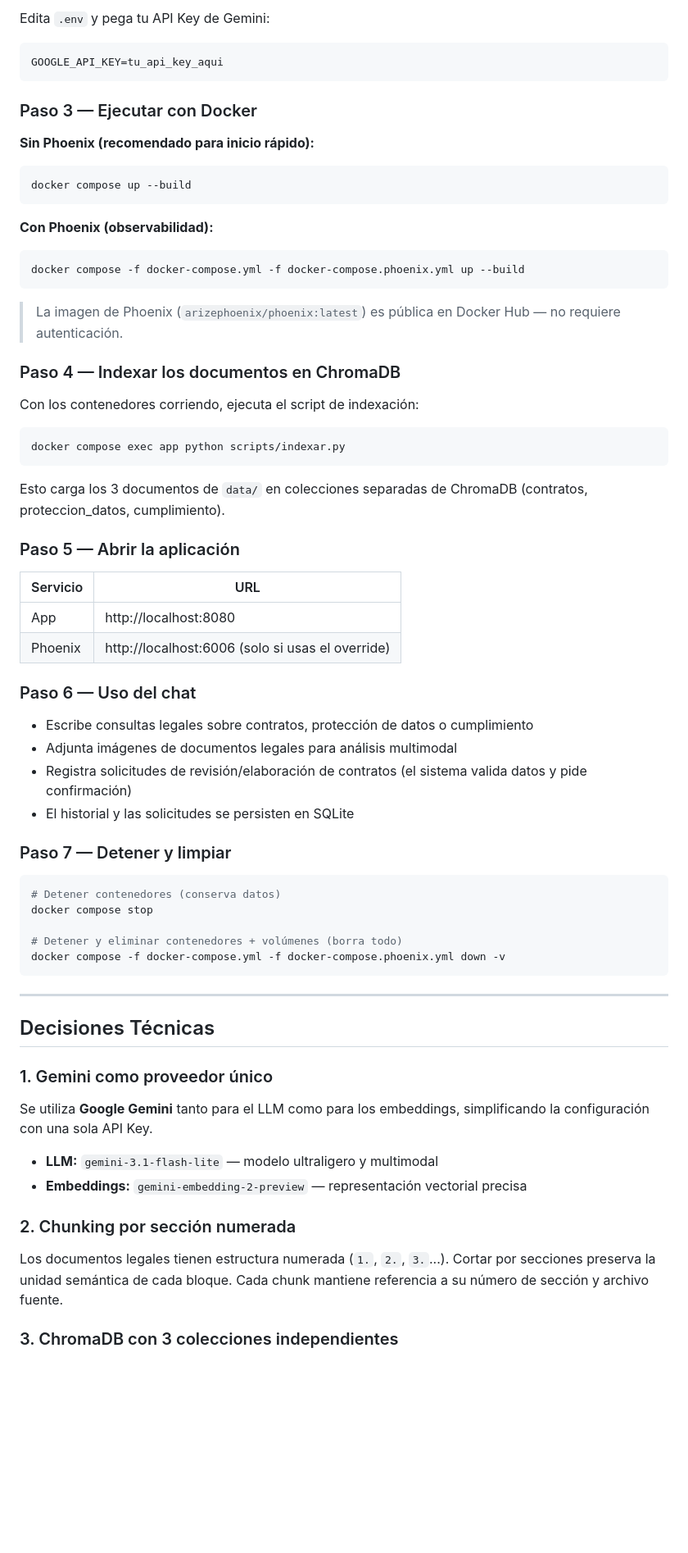
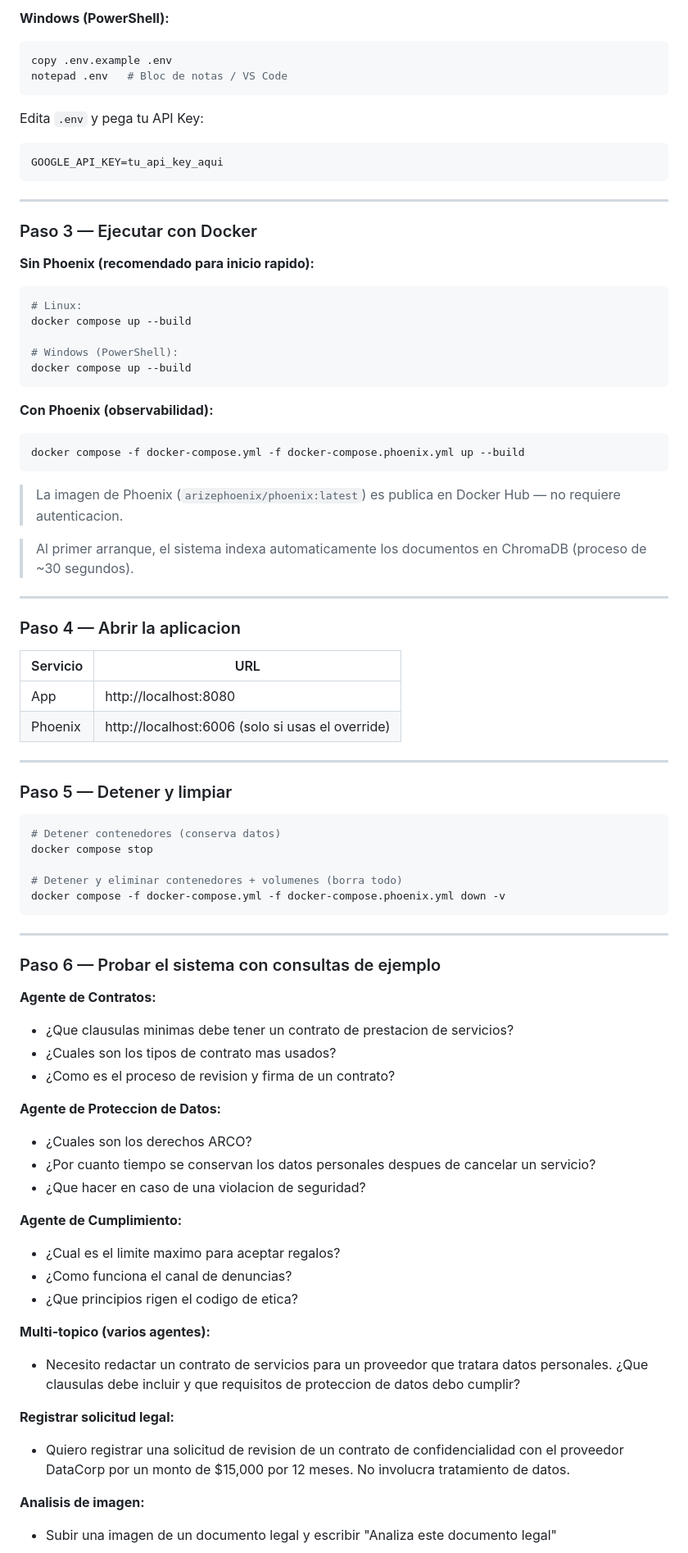
Before and after one commit to Marcelo160102/proyecto-final-semillero-ia-v2, a Markdown page: README.md, the part around one of its changes. Shown at 82% size. Rendered like a GitHub page; blank space fills up the shorter version.

````diff
--- a/README.md
+++ b/README.md
@@ -129,16 +140,28 @@ cp .env.example .env
 ```
 
-Edita `.env` y pega tu API Key de Gemini:
+**Windows (PowerShell):**
+```powershell
+copy .env.example .env
+notepad .env   # Bloc de notas / VS Code
+```
+
+Edita `.env` y pega tu API Key:
 
 ```
 GOOGLE_API_KEY=tu_api_key_aqui
 ```
 
+---
+
 ### Paso 3 — Ejecutar con Docker
 
-**Sin Phoenix (recomendado para inicio rápido):**
+**Sin Phoenix (recomendado para inicio rapido):**
 
 ```bash
+# Linux:
+docker compose up --build
+
+# Windows (PowerShell):
 docker compose up --build
 ```
 
@@ -148,56 +171,56 @@ docker compose up --build
 docker compose -f docker-compose.yml -f docker-compose.phoenix.yml up --build
 ```
 
-> La imagen de Phoenix (`arizephoenix/phoenix:latest`) es pública en Docker Hub — no requiere autenticación.
+> La imagen de Phoenix (`arizephoenix/phoenix:latest`) es publica en Docker Hub — no requiere autenticacion.
 
-### Paso 4 — Indexar los documentos en ChromaDB
+> Al primer arranque, el sistema indexa automaticamente los documentos en ChromaDB (proceso de ~30 segundos).
 
-Con los contenedores corriendo, ejecuta el script de indexación:
+---
 
-```bash
-docker compose exec app python scripts/indexar.py
-```
-
-Esto carga los 3 documentos de `data/` en colecciones separadas de ChromaDB (contratos, proteccion_datos, cumplimiento).
-
-### Paso 5 — Abrir la aplicación
+### Paso 4 — Abrir la aplicacion
 
 | Servicio | URL |
 |----------|-----|
 | App | http://localhost:8080 |
 | Phoenix | http://localhost:6006 (solo si usas el override) |
 
-### Paso 6 — Uso del chat
+---
 
-- Escribe consultas legales sobre contratos, protección de datos o cumplimiento
-- Adjunta imágenes de documentos legales para análisis multimodal
-- Registra solicitudes de revisión/elaboración de contratos (el sistema valida datos y pide confirmación)
-- El historial y las solicitudes se persisten en SQLite
-
-### Paso 7 — Detener y limpiar
+### Paso 5 — Detener y limpiar
 
 ```bash
 # Detener contenedores (conserva datos)
 docker compose stop
 
-# Detener y eliminar contenedores + volúmenes (borra todo)
+# Detener y eliminar contenedores + volumenes (borra todo)
 docker compose -f docker-compose.yml -f docker-compose.phoenix.yml down -v
 ```
 
 ---
 
-## Decisiones Técnicas
+### Paso 6 — Probar el sistema con consultas de ejemplo
 
-### 1. Gemini como proveedor único
+**Agente de Contratos:**
+- ¿Que clausulas minimas debe tener un contrato de prestacion de servicios?
+- ¿Cuales son los tipos de contrato mas usados?
+- ¿Como es el proceso de revision y firma de un contrato?
 
-Se utiliza **Google Gemini** tanto para el LLM como para los embeddings, simplificando la configuración con una sola API Key.
+**Agente de Proteccion de Datos:**
+- ¿Cuales son los derechos ARCO?
+- ¿Por cuanto tiempo se conservan los datos personales despues de cancelar un servicio?
+- ¿Que hacer en caso de una violacion de seguridad?
 
-- **LLM:** `gemini-3.1-flash-lite` — modelo ultraligero y multimodal
-- **Embeddings:** `gemini-embedding-2-preview` — representación vectorial precisa
+**Agente de Cumplimiento:**
+- ¿Cual es el limite maximo para aceptar regalos?
+- ¿Como funciona el canal de denuncias?
+- ¿Que principios rigen el codigo de etica?
 
-### 2. Chunking por sección numerada
+**Multi-topico (varios agentes):**
+- Necesito redactar un contrato de servicios para un proveedor que tratara datos personales. ¿Que clausulas debe incluir y que requisitos de proteccion de datos debo cumplir?
 
-Los documentos legales tienen estructura numerada (`1.`, `2.`, `3.`...). Cortar por secciones preserva la unidad semántica de cada bloque. Cada chunk mantiene referencia a su número de sección y archivo fuente.
+**Registrar solicitud legal:**
+- Quiero registrar una solicitud de revision de un contrato de confidencialidad con el proveedor DataCorp por un monto de $15,000 por 12 meses. No involucra tratamiento de datos.
 
-### 3. ChromaDB con 3 colecciones independientes
+**Analisis de imagen:**
+- Subir una imagen de un documento legal y escribir "Analiza este documento legal"
 
````
Also changed, not shown: other parts of README.md (+74 -66 lines).
